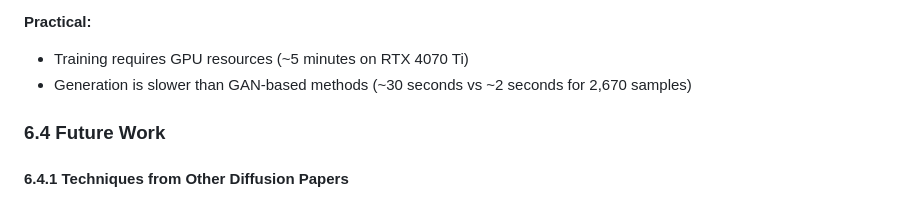
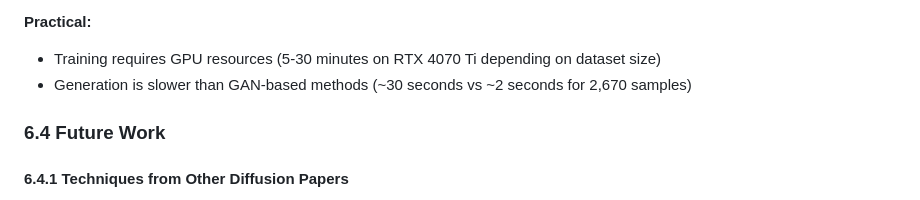
Before and after one commit to umutakin-dev/seds500-graduation-project, a Markdown page: docs/project-report-updated.md, the part around the change. GitHub-like rendering.

Commit message:
docs: fix training time estimate (5-30 min depending on dataset)

```diff
--- a/docs/project-report-updated.md
+++ b/docs/project-report-updated.md
@@ -783,7 +783,7 @@ _Figure 6: Three key numbers: 87% utility retention, 0.51 privacy AUC (no leak),
 
 **Practical:**
 
-- Training requires GPU resources (~5 minutes on RTX 4070 Ti)
+- Training requires GPU resources (5-30 minutes on RTX 4070 Ti depending on dataset size)
 - Generation is slower than GAN-based methods (~30 seconds vs ~2 seconds for 2,670 samples)
 
 ### 6.4 Future Work
```
